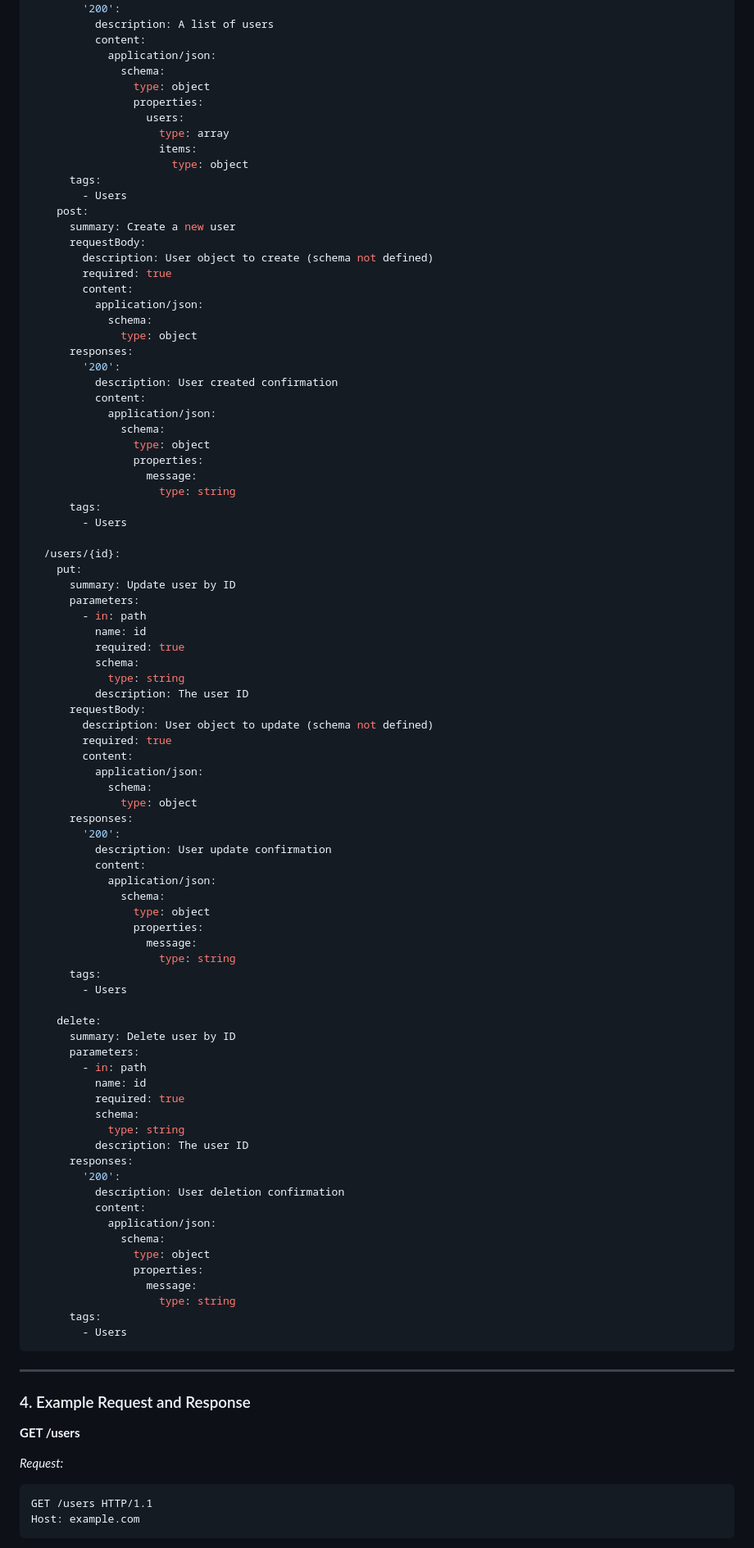
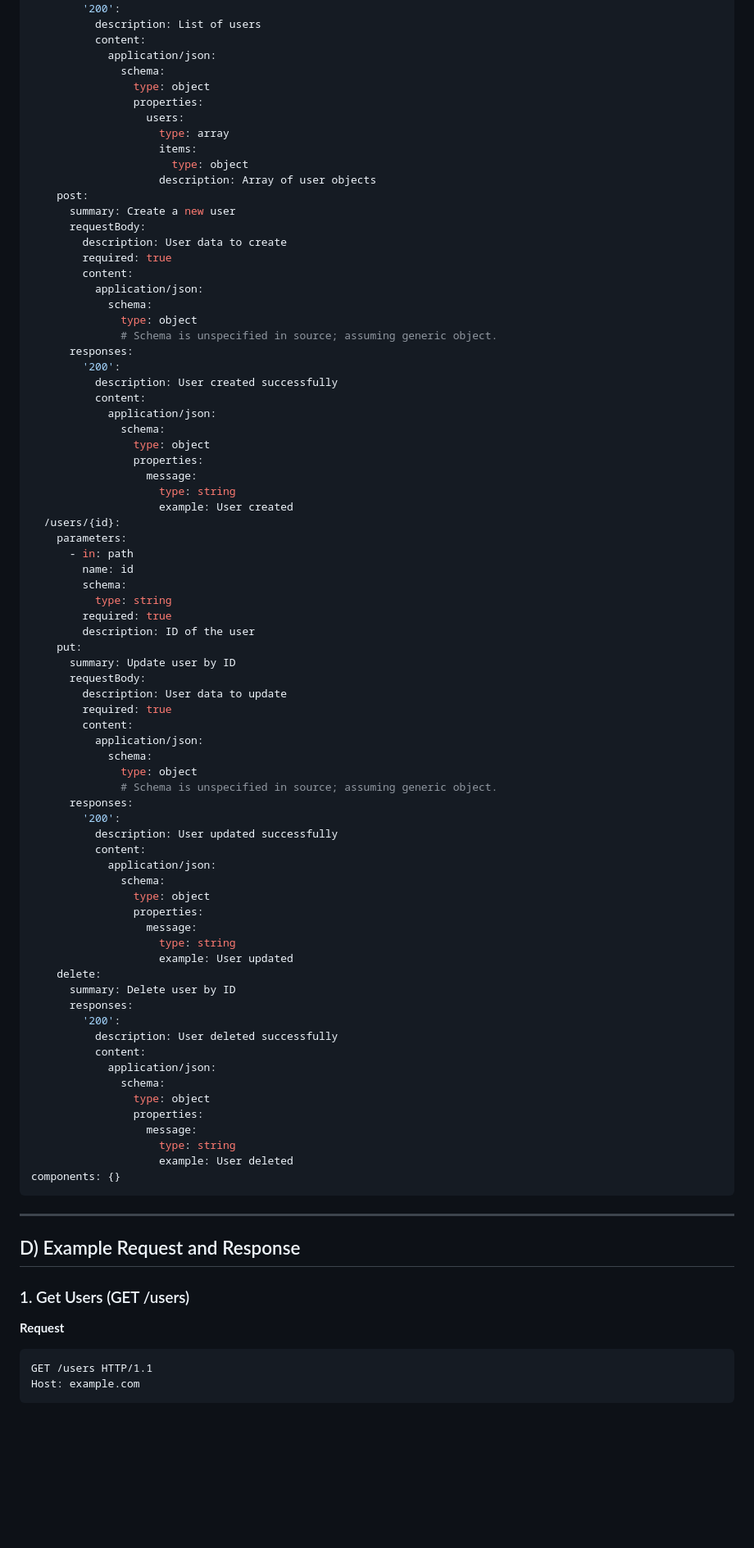
Before and after one commit to shruthikha/sample-api-project, a Markdown page: generated-api-docs.md, the part around one of its changes. Shown at 82% size. Rendered like a GitHub page; blank space fills up the shorter version.

````diff
--- a/generated-api-docs.md
+++ b/generated-api-docs.md
@@ -59,6 +76,6 @@ paths:
       responses:
         '200':
-          description: A list of users
+          description: List of users
           content:
             application/json:
               schema:
@@ -68,20 +85,20 @@ paths:
                     type: array
                     items:
                       type: object
-      tags:
-        - Users
+                    description: Array of user objects
     post:
       summary: Create a new user
       requestBody:
-        description: User object to create (schema not defined)
+        description: User data to create
         required: true
         content:
           application/json:
             schema:
               type: object
+              # Schema is unspecified in source; assuming generic object.
       responses:
         '200':
-          description: User created confirmation
+          description: User created successfully
           content:
             application/json:
               schema:
@@ -89,29 +106,28 @@ paths:
                 properties:
                   message:
                     type: string
-      tags:
-        - Users
-
+                    example: User created
   /users/{id}:
+    parameters:
+      - in: path
+        name: id
+        schema:
+          type: string
+        required: true
+        description: ID of the user
     put:
       summary: Update user by ID
-      parameters:
-        - in: path
-          name: id
-          required: true
-          schema:
-            type: string
-          description: The user ID
       requestBody:
-        description: User object to update (schema not defined)
+        description: User data to update
         required: true
         content:
           application/json:
             schema:
               type: object
+              # Schema is unspecified in source; assuming generic object.
       responses:
         '200':
-          description: User update confirmation
+          description: User updated successfully
           content:
             application/json:
               schema:
@@ -119,21 +135,12 @@ paths:
                 properties:
                   message:
                     type: string
-      tags:
-        - Users
-
+                    example: User updated
     delete:
       summary: Delete user by ID
-      parameters:
-        - in: path
-          name: id
-          required: true
-          schema:
-            type: string
-          description: The user ID
       responses:
         '200':
-          description: User deletion confirmation
+          description: User deleted successfully
           content:
             application/json:
               schema:
@@ -141,17 +148,17 @@ paths:
                 properties:
                   message:
                     type: string
-      tags:
-        - Users
+                    example: User deleted
+components: {}
 ```
 
 ---
 
-### 4. Example Request and Response
+## D) Example Request and Response
 
-**GET /users**
+### 1. Get Users (GET /users)
 
-_Request:_
+**Request**
 
 ```
 GET /users HTTP/1.1
````
Also changed, not shown: other parts of generated-api-docs.md (+67 -50 lines).
